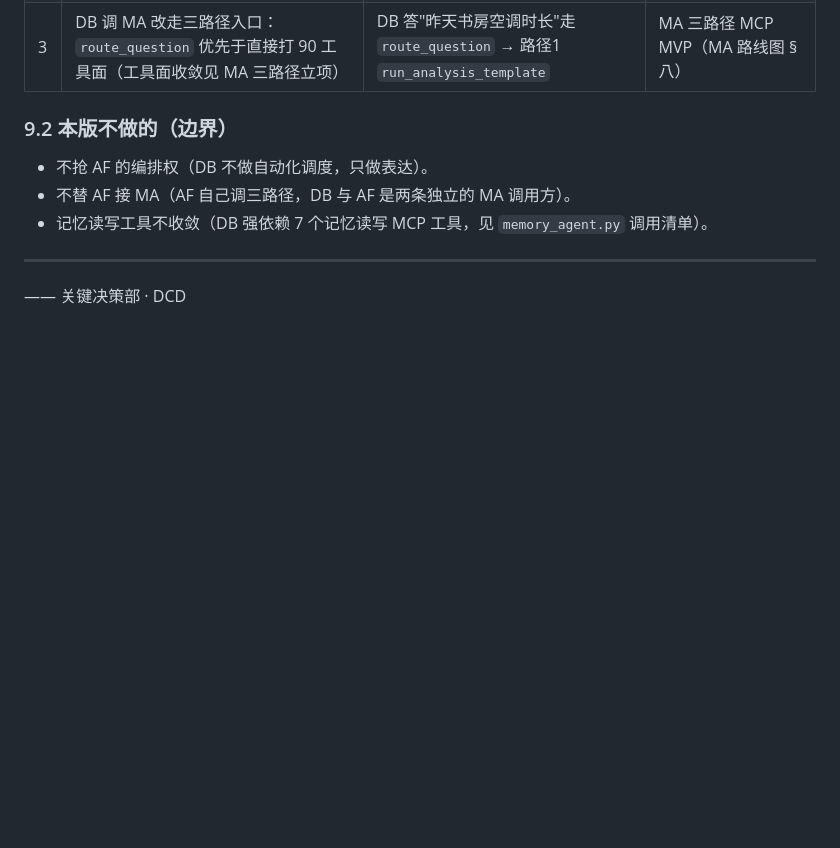
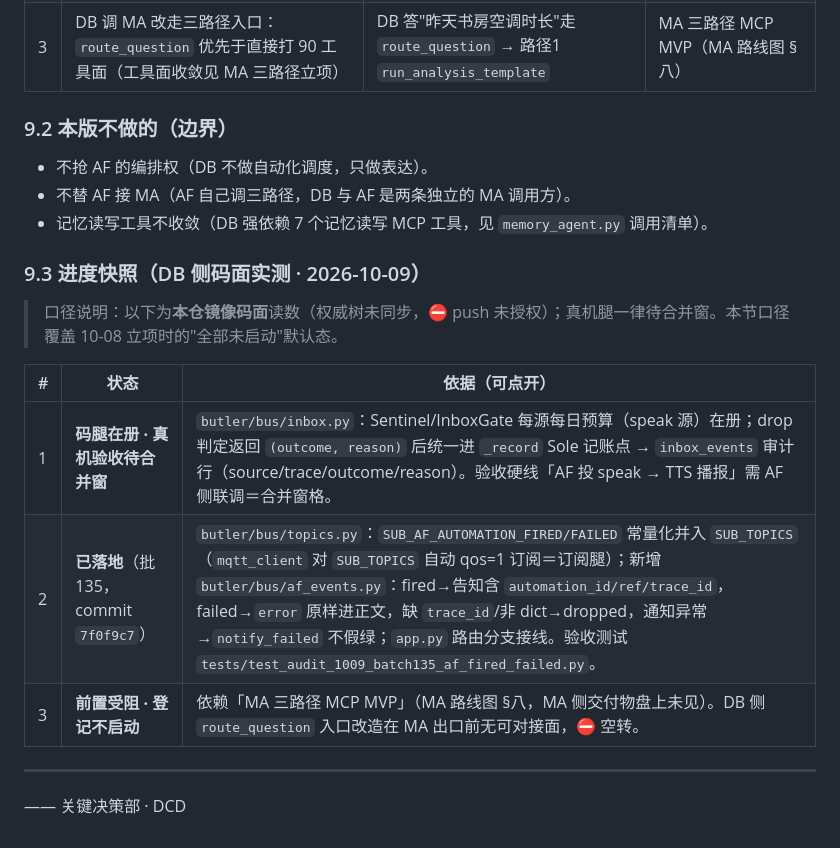
Before and after one commit to lidicn/doubao-butler, a Markdown page: doc/00-路线图/ADM联动执行计划-DB.md, the part around the change. GitHub-like rendering; blank space fills up the shorter version.

Commit message:
docs(adm): 执行计划 §9.3 进度快照 - 任务2已落地(批135)/任务1码腿在册/任务3前置受阻

```diff
--- a/doc/00-路线图/ADM联动执行计划-DB.md
+++ b/doc/00-路线图/ADM联动执行计划-DB.md
@@ -375,6 +375,16 @@ DB ── 订阅 butler/inbox/speak|notify|tv  ← AF（✚新增投递方）+ M
 - 不替 AF 接 MA（AF 自己调三路径，DB 与 AF 是两条独立的 MA 调用方）。
 - 记忆读写工具不收敛（DB 强依赖 7 个记忆读写 MCP 工具，见 `memory_agent.py` 调用清单）。
 
+### 9.3 进度快照（DB 侧码面实测 · 2026-10-09）
+
+> 口径说明：以下为**本仓镜像码面**读数（权威树未同步，⛔ push 未授权）；真机腿一律待合并窗。本节口径覆盖 10-08 立项时的"全部未启动"默认态。
+
+| # | 状态 | 依据（可点开） |
+|---|------|------|
+| 1 | **码腿在册 · 真机验收待合并窗** | `butler/bus/inbox.py`：Sentinel/InboxGate 每源每日预算（speak 源）在册；drop 判定返回 `(outcome, reason)` 后统一进 `_record`  Sole 记账点 → `inbox_events` 审计行（source/trace/outcome/reason）。验收硬线「AF 投 speak → TTS 播报」需 AF 侧联调＝合并窗格。 |
+| 2 | **已落地**（批135，commit `7f0f9c7`） | `butler/bus/topics.py`：`SUB_AF_AUTOMATION_FIRED/FAILED` 常量化并入 `SUB_TOPICS`（`mqtt_client` 对 `SUB_TOPICS` 自动 qos=1 订阅＝订阅腿）；新增 `butler/bus/af_events.py`：fired→告知含 `automation_id/ref/trace_id`，failed→`error` 原样进正文，缺 `trace_id`/非 dict→dropped，通知异常→`notify_failed` 不假绿；`app.py` 路由分支接线。验收测试 `tests/test_audit_1009_batch135_af_fired_failed.py`。 |
+| 3 | **前置受阻 · 登记不启动** | 依赖「MA 三路径 MCP MVP」（MA 路线图 §八，MA 侧交付物盘上未见）。DB 侧 `route_question` 入口改造在 MA 出口前无可对接面，⛔ 空转。 |
+
 ---
 
 —— 关键决策部 · DCD
```
